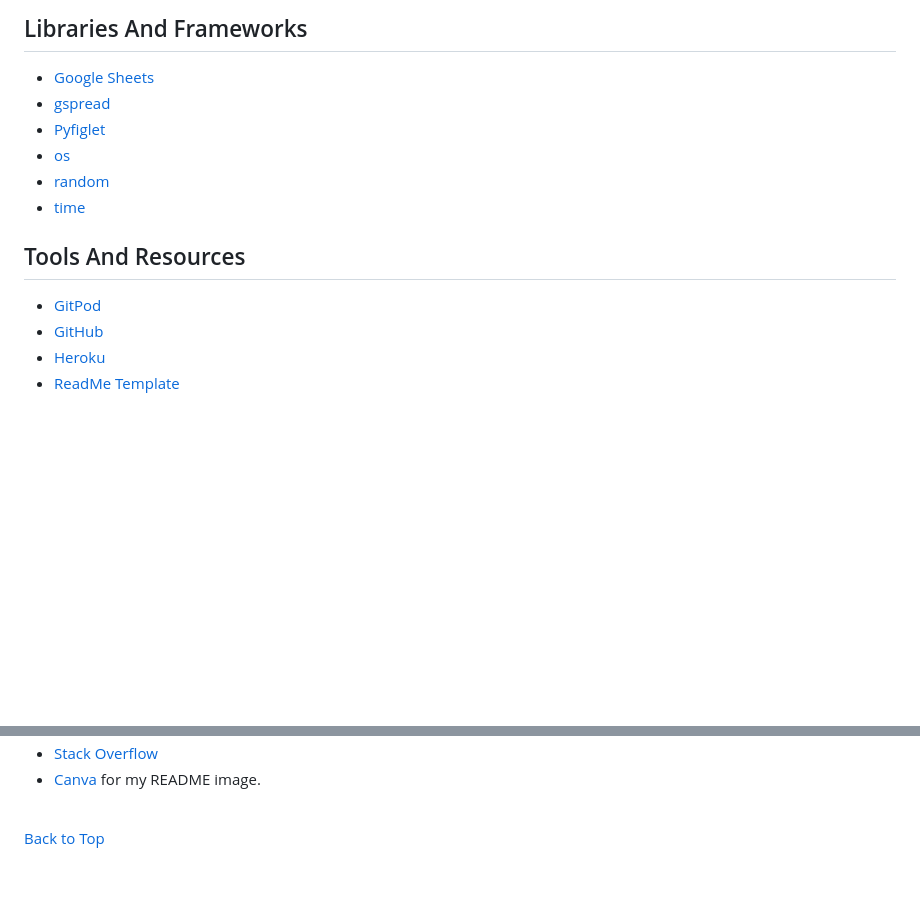
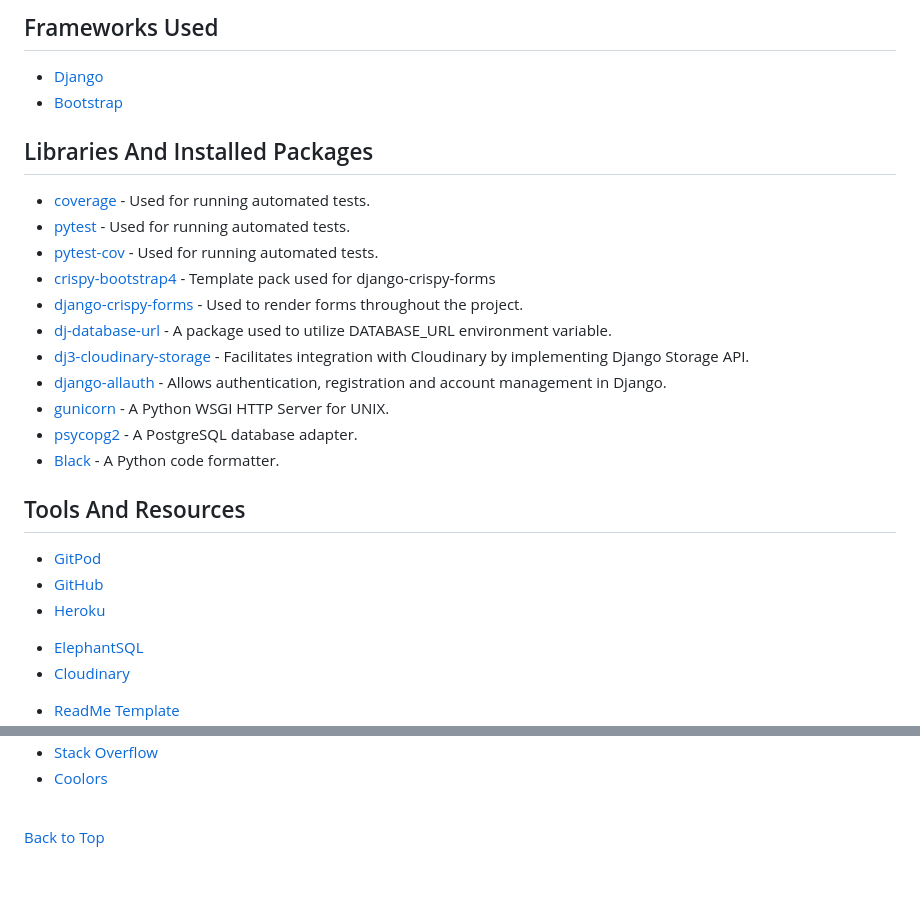
Before and after one commit to VictoriaT87/P4-Aventine-Wellness, a Markdown page: README.md, 2 parts joined by grey strips. GitHub-like rendering; blank space fills up the shorter version.

```diff
--- a/README.md
+++ b/README.md
@@ -418,14 +434,28 @@ This was marked was Won't Have by the end of the project. I originally thought t
 
-## Libraries And Frameworks
-* [Google Sheets](https://www.google.com/sheets/about/)
-* [gspread](https://docs.gspread.org/en/v5.7.0/)
-* [Pyfiglet](https://pypi.org/project/pyfiglet/)
-* [os](https://docs.python.org/3/library/os.html#os.system)
-* [random](https://docs.python.org/3/library/random.html)
-* [time](https://docs.python.org/3/library/time.html)
+## Frameworks Used
+
+* [Django](https://www.djangoproject.com/)
+* [Bootstrap](https://blog.getbootstrap.com/)
+
+## Libraries And Installed Packages
+
+* [coverage](https://pypi.org/project/django-coverage/) - Used for running automated tests.
+* [pytest](https://docs.pytest.org/en/7.2.x/) - Used for running automated tests.
+* [pytest-cov](https://pypi.org/project/pytest-cov/) - Used for running automated tests.
+* [crispy-bootstrap4](https://pypi.org/project/crispy-bootstrap4/) - Template pack used for django-crispy-forms
+* [django-crispy-forms](https://pypi.org/project/crispy-bootstrap4/) - Used to render forms throughout the project.
+* [dj-database-url](https://pypi.org/project/dj-database-url/) - A package used to utilize DATABASE_URL environment variable.
+* [dj3-cloudinary-storage](https://pypi.org/project/dj3-cloudinary-storage/) - Facilitates integration with Cloudinary by implementing Django Storage API.
+* [django-allauth](https://django-allauth.readthedocs.io/en/latest/) - Allows authentication, registration and account management in Django.
+* [gunicorn](https://gunicorn.org/) - A Python WSGI HTTP Server for UNIX.
+* [psycopg2](https://pypi.org/project/psycopg2/) - A PostgreSQL database adapter.
+* [Black](https://pypi.org/project/black/) - A Python code formatter.
+
 
 ## Tools And Resources
 * [GitPod](https://www.gitpod.io/)
 * [GitHub](https://github.com/)
 * [Heroku](https://heroku.com)
+- [ElephantSQL](https://www.elephantsql.com/)
+- [Cloudinary](https://cloudinary.com/)
 * [ReadMe Template](https://github.com/Code-Institute-Solutions/readme-template)
@@ -433,5 +462,5 @@ This was marked was Won't Have by the end of the project. I originally thought t
 * [Stack Overflow](https://stackoverflow.com/)
-* [Canva](https://www.canva.com/) for my README image.
+* [Coolors](https://coolors.co/)
 
 <br>
 
```
Also changed, not shown: other parts of README.md (+19 -4 lines), documentation/images/appointments-wireframe.png (added), documentation/images/colours.png (added), documentation/images/front-page-wireframe.png (added), 2 other files.
